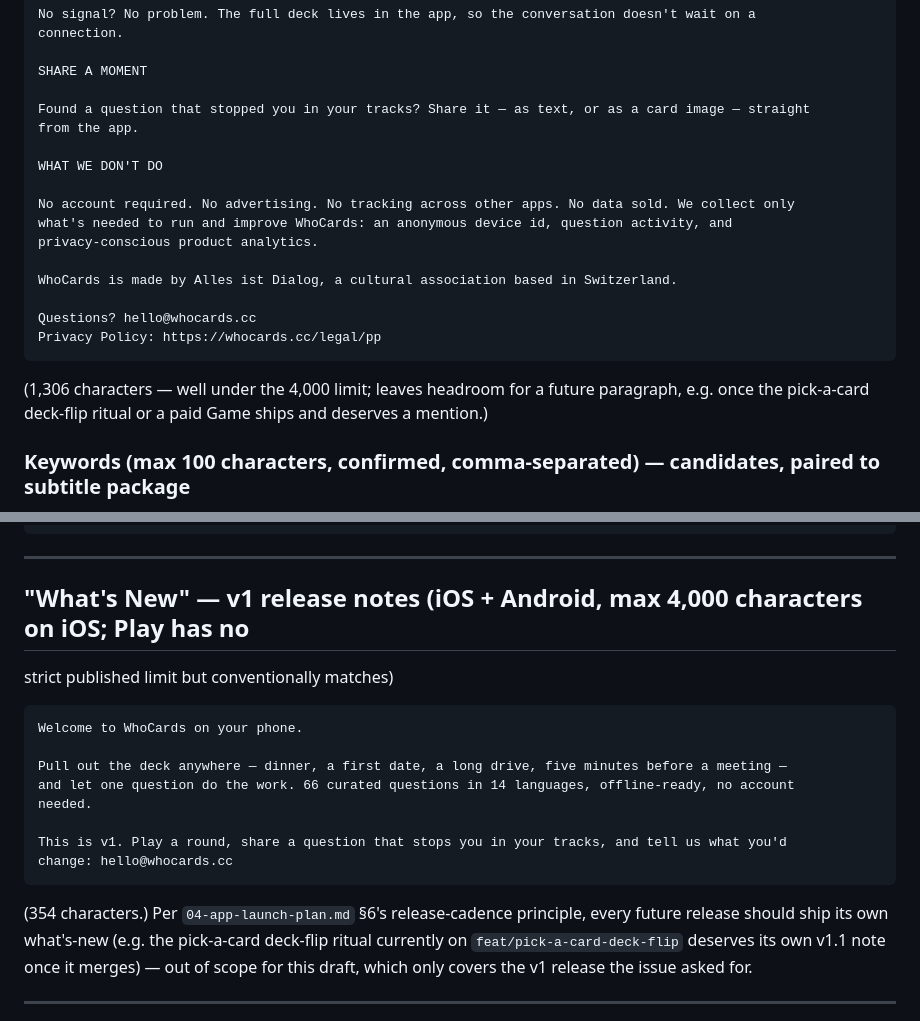
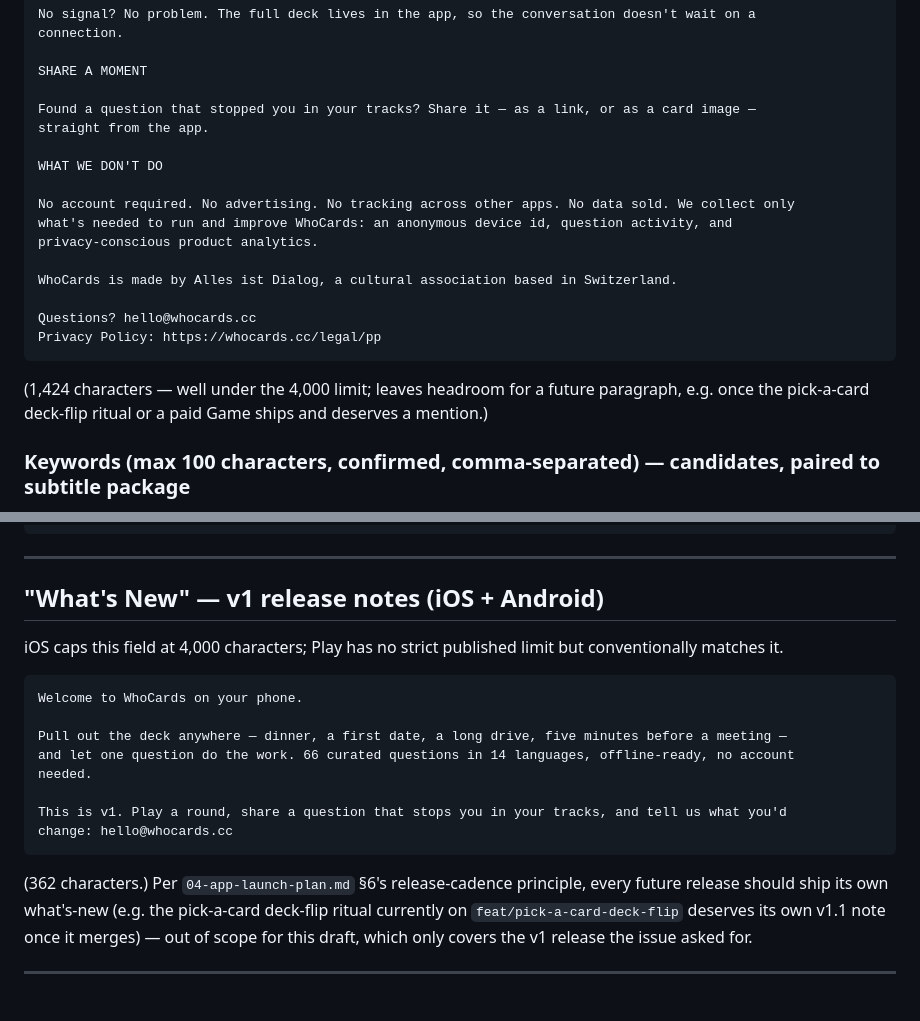
Before and after one commit to whocards/whocards-platform, a Markdown page: docs/mobile/store-listing.md, 2 parts joined by grey strips. GitHub-like rendering.

Commit message:
docs(mobile): fix stale character counts in store listing draft
Reviewer caught two stale counts on PR #164: the long description was
labeled 1,306 chars (actual, after also swapping "as text" for "as a
link" per CONTEXT.md's Share definition, is 1,424) and the v1 what's-new
block was labeled 354 chars (actual is 362). Both re-verified with
wc -m against the exact on-disk text; both remain far under the 4,000
cap so no rewording was otherwise needed. Also fixed a heading that had
been split into an orphan paragraph by an earlier oxfmt line-wrap.

Part of #91

````diff
--- a/docs/mobile/store-listing.md
+++ b/docs/mobile/store-listing.md
@@ -93,8 +93,8 @@ connection.
 
 SHARE A MOMENT
 
-Found a question that stopped you in your tracks? Share it — as text, or as a card image — straight
-from the app.
+Found a question that stopped you in your tracks? Share it — as a link, or as a card image —
+straight from the app.
 
 WHAT WE DON'T DO
 
@@ -108,7 +108,7 @@ Questions? hello@whocards.cc
 Privacy Policy: https://whocards.cc/legal/pp
 ```
 
-(1,306 characters — well under the 4,000 limit; leaves headroom for a future paragraph, e.g. once
+(1,424 characters — well under the 4,000 limit; leaves headroom for a future paragraph, e.g. once
 the pick-a-card deck-flip ritual or a paid Game ships and deserves a mention.)
 
 ### Keywords (max 100 characters, confirmed, comma-separated) — candidates, paired to subtitle package
@@ -205,9 +205,10 @@ Content Rating:  Everyone (pending actual IARC questionnaire — "Everyone" is t
 
 ---
 
-## "What's New" — v1 release notes (iOS + Android, max 4,000 characters on iOS; Play has no
+## "What's New" — v1 release notes (iOS + Android)
 
-strict published limit but conventionally matches)
+iOS caps this field at 4,000 characters; Play has no strict published limit but conventionally
+matches it.
 
 ```
 Welcome to WhoCards on your phone.
@@ -220,7 +221,7 @@ This is v1. Play a round, share a question that stops you in your tracks, and te
 change: hello@whocards.cc
 ```
 
-(354 characters.) Per `04-app-launch-plan.md` §6's release-cadence principle, every future release
+(362 characters.) Per `04-app-launch-plan.md` §6's release-cadence principle, every future release
 should ship its own what's-new (e.g. the pick-a-card deck-flip ritual currently on
 `feat/pick-a-card-deck-flip` deserves its own v1.1 note once it merges) — out of scope for this
 draft, which only covers the v1 release the issue asked for.
````
